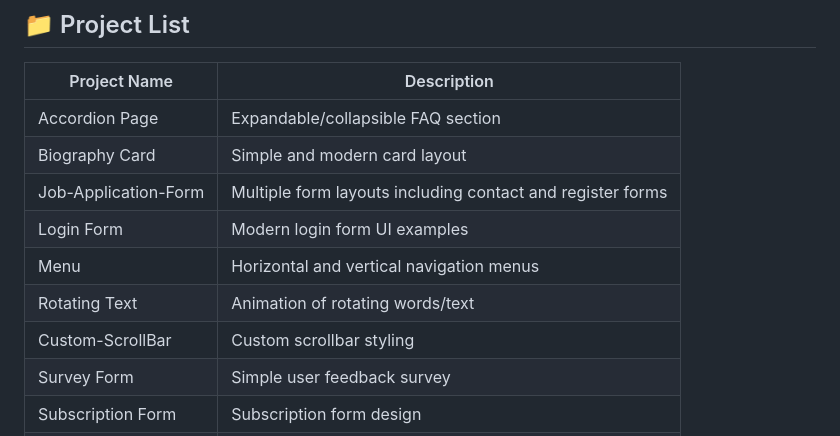
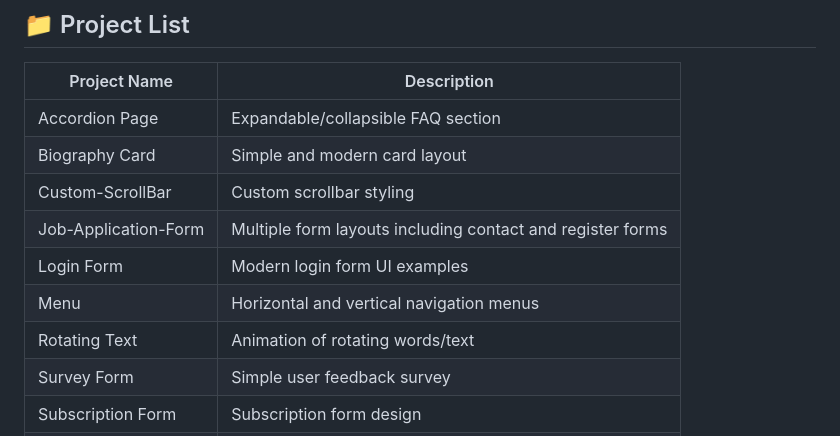
Before and after one commit to Prakruthi-G-H/HTML-AND-CSS-MINI-PROJECTS, a Markdown page: README.md, the part around the change. Drawn GitHub-style.

```diff
--- a/README.md
+++ b/README.md
@@ -10,11 +10,11 @@ Each project is placed in its own folder for better organization and learning.
 |----------------------|----------------------------------------------|
 | Accordion Page       | Expandable/collapsible FAQ section           |
 | Biography Card       | Simple and modern card layout                 |
+| Custom-ScrollBar     | Custom scrollbar styling                     |
 | Job-Application-Form | Multiple form layouts including contact and register forms|
 | Login Form           | Modern login form UI examples                              |
 | Menu                 | Horizontal and vertical navigation menus           |
 | Rotating Text        | Animation of rotating words/text             |
-| Custom-ScrollBar     | Custom scrollbar styling                     |
 | Survey Form          | Simple user feedback survey                  |
 | Subscription Form     |Subscription form design
 | Radio-Button          |Custom radio button styling
```
